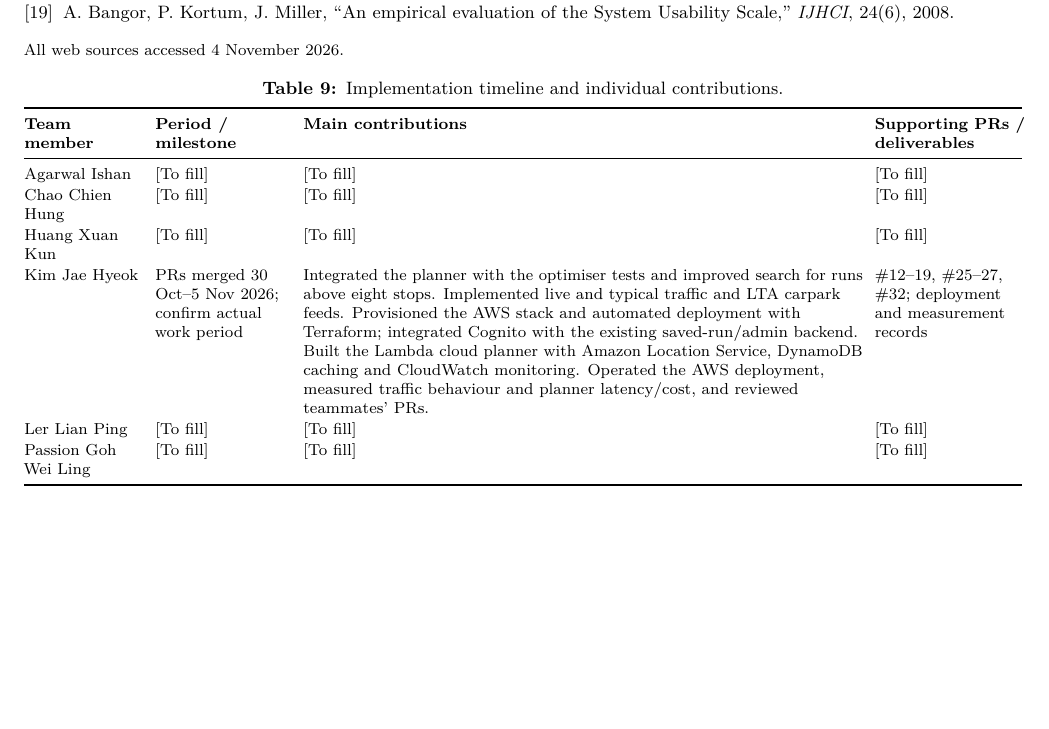
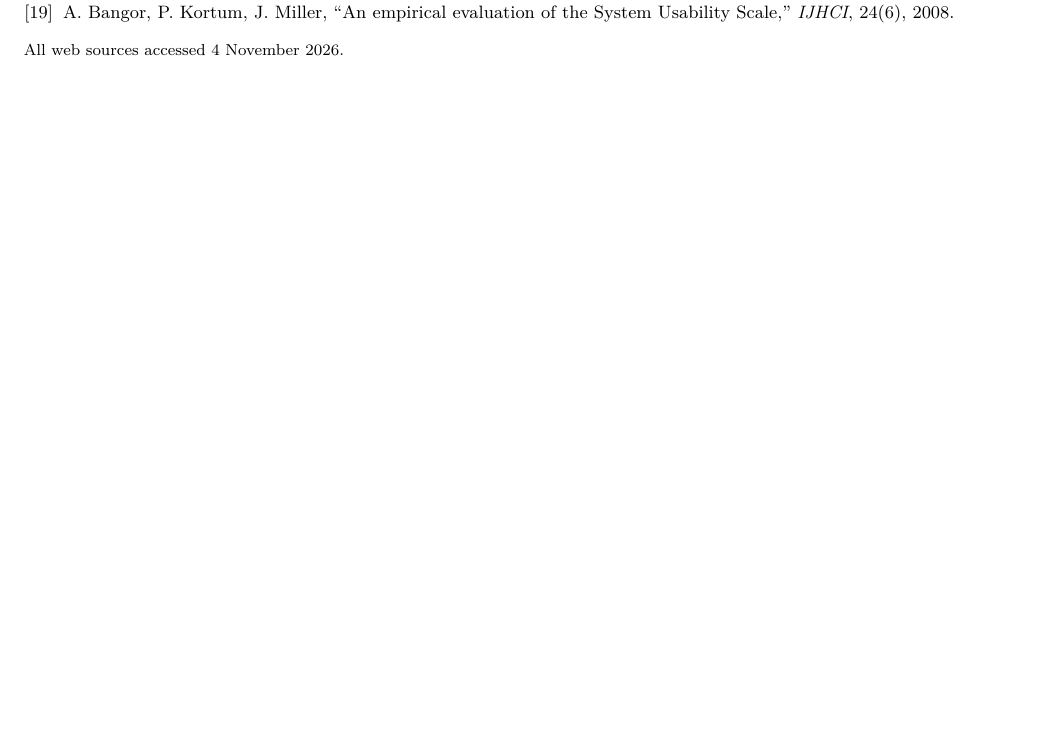
Before and after one commit to legolas456/ColdRouteSG, a LaTeX document (report/main.tex, which reads report/contributions.tex): part of page 10 of 10, cut so that both start at the same text. Compiled offline with pdfLaTeX.

Commit message:
report: drop the unfilled contributions table, rebuild Final.pdf
Five of its six rows still read "[To fill]", and the table printed after the
references in Final.pdf. The spec doesn't ask for one (contribution is marked
through peer assessment), so the report goes back to ending at the references.
Final.pdf is rebuilt from final.tex: 10 pages, with the three wording fixes
from the previous commit and no placeholders.

```diff
--- a/report/contributions.tex
+++ /dev/null
@@ -1,18 +0,0 @@
-% Team-completion template. Preserve the agreed wording in the populated row.
-\begin{table}[!ht]
-\centering\footnotesize
-\caption{Implementation timeline and individual contributions.}\label{tab:contributions}
-\setlength{\tabcolsep}{3pt}
-\begin{tabularx}{\linewidth}{@{}>{\raggedright\arraybackslash}p{2.1cm}>{\raggedright\arraybackslash}p{2.4cm}Y>{\raggedright\arraybackslash}p{2.6cm}@{}}
-\toprule
-\textbf{Team member} & \textbf{Period / milestone} & \textbf{Main contributions} & \textbf{Supporting PRs / deliverables} \\
-\midrule
-Agarwal Ishan & [To fill] & [To fill] & [To fill] \\
-Chao Chien Hung & [To fill] & [To fill] & [To fill] \\
-Huang Xuan Kun & [To fill] & [To fill] & [To fill] \\
-Kim Jae Hyeok & PRs merged 30 Oct--5 Nov 2026; confirm actual work period & Integrated the planner with the optimiser tests and improved search for runs above eight stops. Implemented live and typical traffic and LTA carpark feeds. Provisioned the AWS stack and automated deployment with Terraform; integrated Cognito with the existing saved-run/admin backend. Built the Lambda cloud planner with Amazon Location Service, DynamoDB caching and CloudWatch monitoring. Operated the AWS deployment, measured traffic behaviour and planner latency/cost, and reviewed teammates' PRs. & \#12--19, \#25--27, \#32; deployment and measurement records \\
-Ler Lian Ping & [To fill] & [To fill] & [To fill] \\
-Passion Goh Wei Ling & [To fill] & [To fill] & [To fill] \\
-\bottomrule
-\end{tabularx}
-\end{table}
--- a/report/main.tex
+++ b/report/main.tex
@@ -659,6 +659,4 @@ We used ChatGPT, Claude and Manus throughout the project to help write and revie
 \normalsize
 \footnotesize All web sources accessed 4 November 2026.
 
-\input{contributions}
-
 \end{document}
```
Also changed, not shown: report/Final.pdf.
